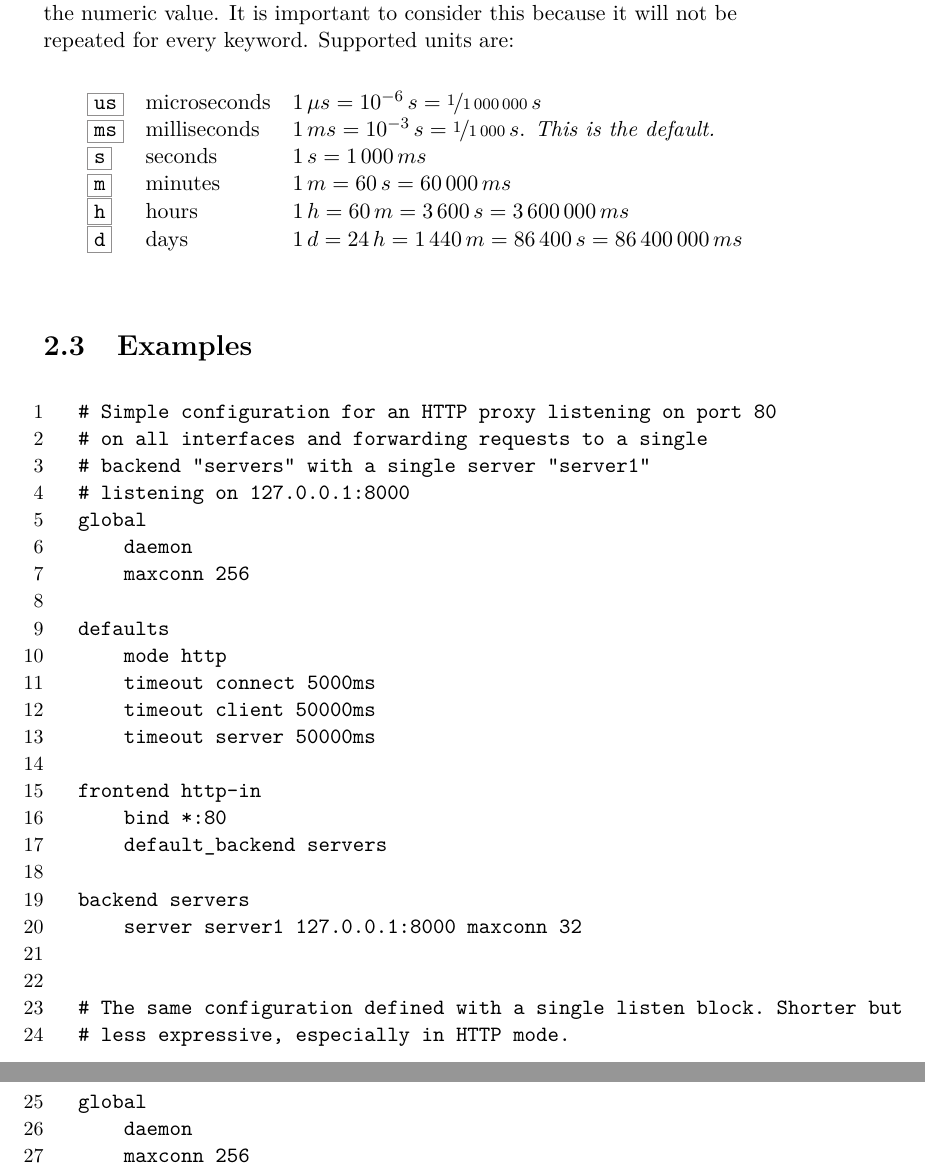
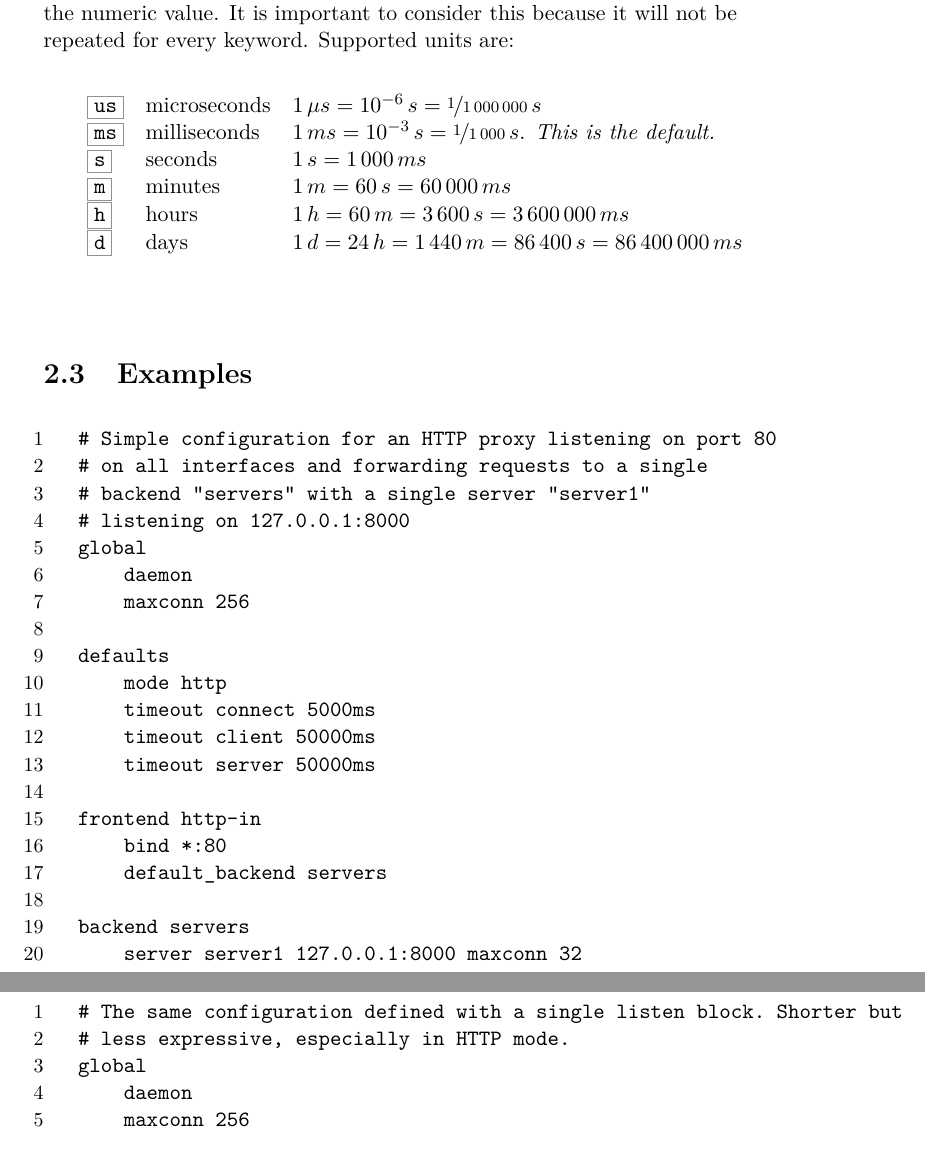
Before and after one commit to langpavel/haproxy-doc, a LaTeX thesis (version-1-5/tex/configuration.tex, which reads version-1-5/tex/ed_02-03--examples.tex): two parts of pages 13 and 14 of 237, joined at a grey line, cut so that both start at the same text. Compiled offline with pdfLaTeX.

Commit message:
Fixed section 2.3 Examples

```diff
--- a/version-1-5/tex/ed_02-03--examples.tex
+++ b/version-1-5/tex/ed_02-03--examples.tex
@@ -1,5 +1,6 @@
 % Section 2.3.
 
+\pagebreak[3]
 \section{Examples}
 
 \begin{listing}{1}
@@ -26,5 +28,6 @@ backend servers
 
-
+\pagebreak[4]
+\begin{listing}{1}
 # The same configuration defined with a single listen block. Shorter but
 # less expressive, especially in HTTP mode.
 global
```
Also changed, not shown: version-1-5/tex/configuration.pdf, version-1-5/tex/ed_02-03--examples.tex (1 more changed lines).
